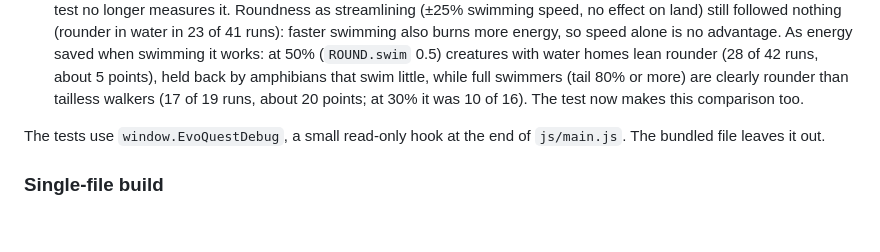
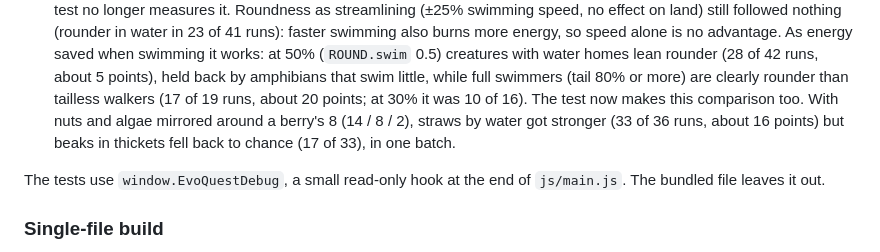
Before and after one commit to sam-sheridan/evoquest, a Markdown page: README.md, the part around the change. Drawn GitHub-style; blank space fills up the shorter version.

Commit message:
README: adaptation result for mirrored mouth energies
Co-Authored-By: Claude Opus 5.5 <noreply@anthropic.com>
Claude-Session: https://claude.ai/code/session_011ZnnLdb1BDs3qyHaw8PBGq

```diff
--- a/README.md
+++ b/README.md
@@ -1408,7 +1408,8 @@ python3 tests/scenarios.py 6 15
   swimming it works: at 50% (`ROUND.swim` 0.5) creatures with water homes lean rounder (28 of 42 runs, about 5
   points), held back by amphibians that swim little, while full swimmers (tail 80% or more) are clearly rounder
   than tailless walkers (17 of 19 runs, about 20 points; at 30% it was 10 of 16). The test now makes this
-  comparison too.
+  comparison too. With nuts and algae mirrored around a berry's 8 (14 / 8 / 2), straws by water got stronger (33 of
+  36 runs, about 16 points) but beaks in thickets fell back to chance (17 of 33), in one batch.
 
 The tests use `window.EvoQuestDebug`, a small read-only hook at the end of `js/main.js`. The bundled file leaves
 it out.
```
